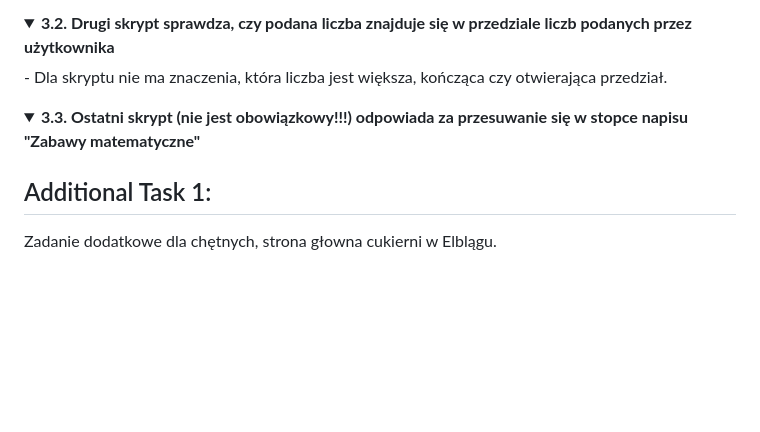
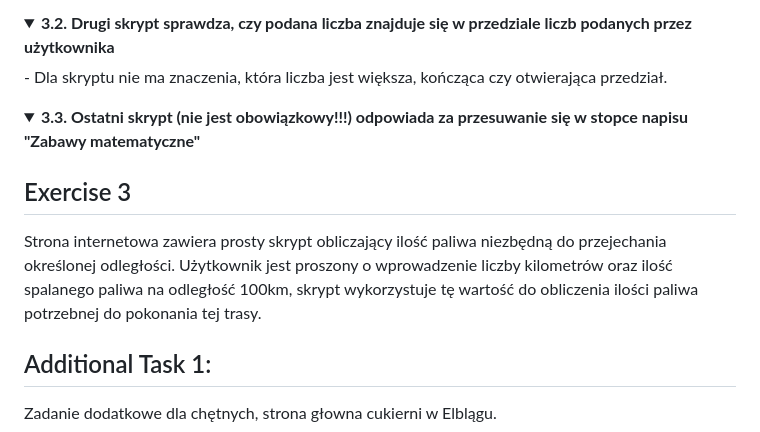
Before and after one commit to piotrkorzeniewski1/School, a Markdown page: README.md, the part around the change. Rendered like a GitHub page; folded sections open; blank space fills up the shorter version.

Commit message:
Update README.md
Readme update

```diff
--- a/README.md
+++ b/README.md
@@ -145,6 +145,10 @@ Treść zadania
 </details>
 </details>
 
+## Exercise 3
+
+Strona internetowa zawiera prosty skrypt obliczający ilość paliwa niezbędną do przejechania określonej odległości. Użytkownik jest proszony o wprowadzenie liczby kilometrów oraz ilość spalanego paliwa na odległość 100km, skrypt wykorzystuje tę wartość do obliczenia ilości paliwa potrzebnej do pokonania tej trasy.
+
 ## Additional Task 1:
 
 Zadanie dodatkowe dla chętnych, strona głowna cukierni w Elblągu.
```
